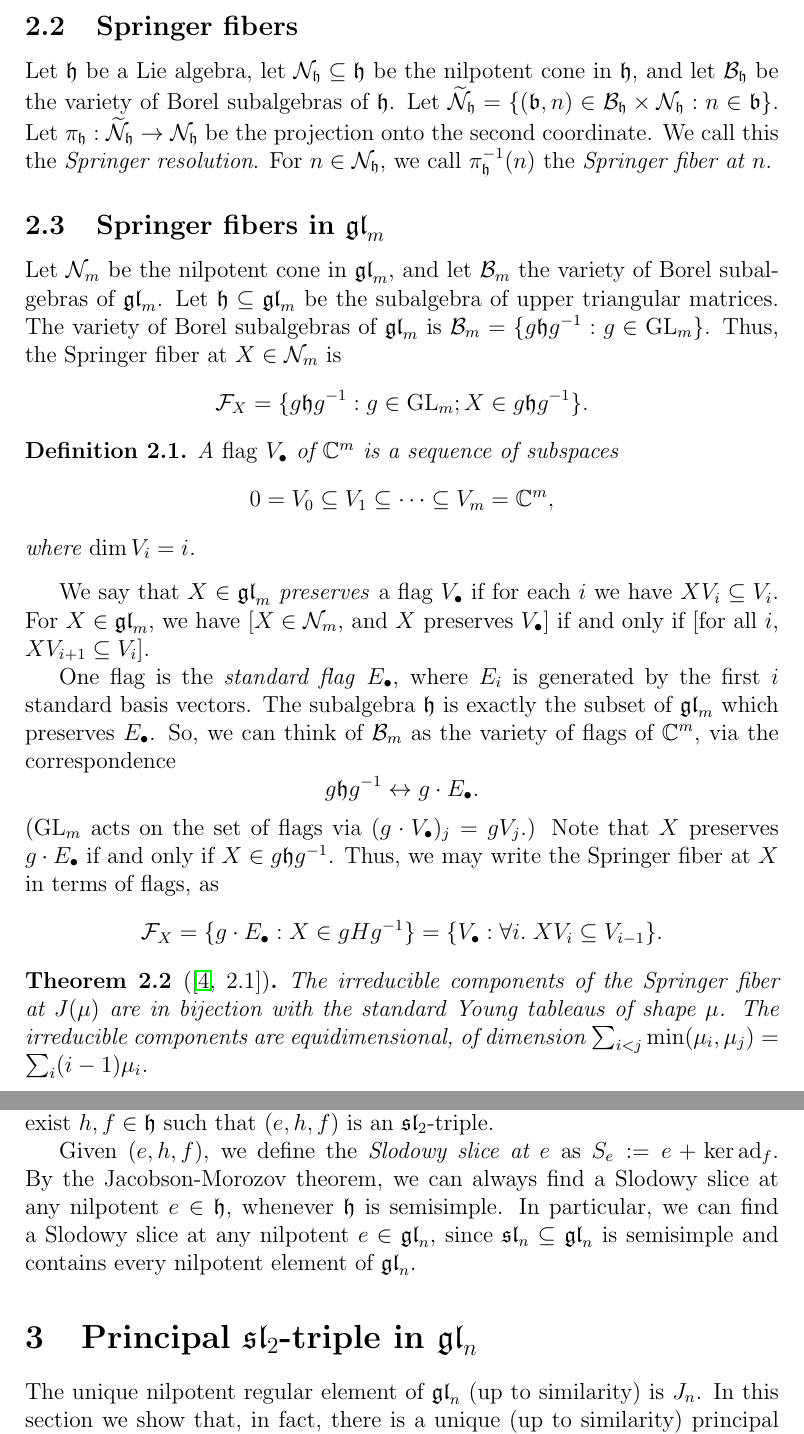
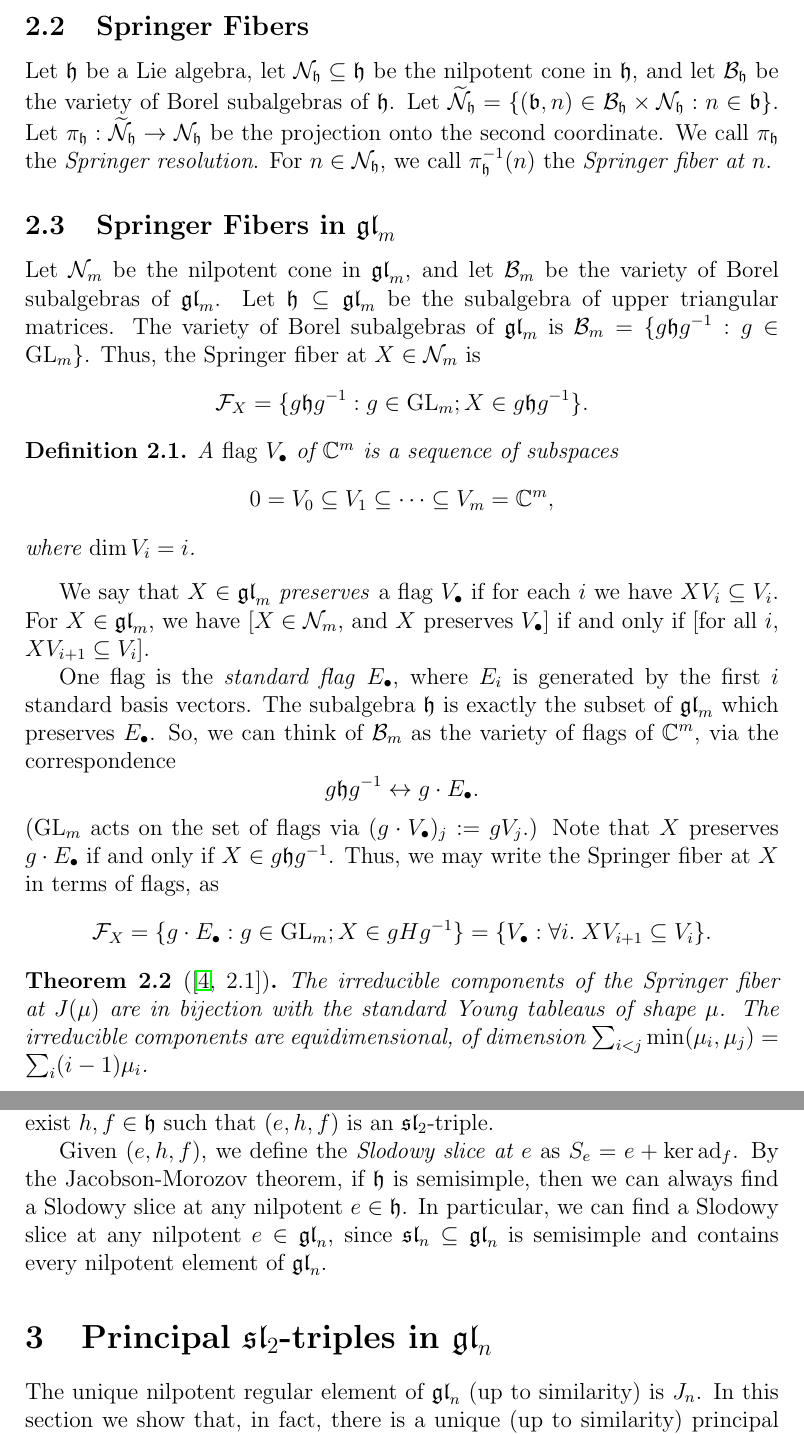
Before and after one commit to OwenConoly/springer, a LaTeX paper (paper.tex): two parts of pages 6 and 7 of 32, joined at a grey line, cut so that both start at the same text. Compiled offline with pdfLaTeX.

Commit message:
read section 2

```diff
--- a/paper.tex
+++ b/paper.tex
@@ -173,13 +173,13 @@ Also, we will write \(f_n, ..., f_1\) to denote the basis of \(\mathbb{C}^n\) wi
 
-\subsection{Springer fibers}
+\subsection{Springer Fibers}
 Let \(\mathfrak{h}\) be a Lie algebra, let \(\mathcal{N}_\mathfrak{h} \subseteq \mathfrak{h}\) be the nilpotent cone in \(\mathfrak{h}\), and let \(\mathcal{B}_\mathfrak{h}\) be the variety of Borel subalgebras of \(\mathfrak{h}\).
 Let \(\widetilde{\mathcal{N}}_\mathfrak{h} = \{(\mathfrak{b}, n) \in \mathcal{B}_\mathfrak{h} \times \mathcal{N}_\mathfrak{h} : n \in \mathfrak{b}\}\).
 Let \(\pi_\mathfrak{h} : \widetilde{\mathcal{N}}_\mathfrak{h} \to \mathcal{N}_\mathfrak{h}\) be the projection onto the second coordinate.
-We call this the \emph{Springer resolution}.
+We call \(\pi_\mathfrak{h}\) the \emph{Springer resolution}.
 For \(n \in \mathcal{N}_\mathfrak{h}\), we call \(\pi_\mathfrak{h}^{-1}(n)\) the \emph{Springer fiber at \(n\)}.
 
-\subsection{Springer fibers in \texorpdfstring{\(\gl_m\)}{gl\_m}}
-Let \(\mathcal{N}_m\) be the nilpotent cone in \(\gl_m\), and let \(\mathcal{B}_m\) the variety of Borel subalgebras of \(\gl_m\).
+\subsection{Springer Fibers in \texorpdfstring{\(\gl_m\)}{gl\_m}}
+Let \(\mathcal{N}_m\) be the nilpotent cone in \(\gl_m\), and let \(\mathcal{B}_m\) be the variety of Borel subalgebras of \(\gl_m\).
 Let \(\mathfrak{h} \subseteq \gl_m\) be the subalgebra of upper triangular matrices.
 The variety of Borel subalgebras of \(\gl_m\) is \(\mathcal{B}_m = \{g\mathfrak{h}g^{-1} : g \in \GL_m\}\).
 Thus, the Springer fiber at \(X \in \mathcal{N}_m\) is
@@ -195,10 +195,10 @@ For \(X \in \gl_m\), we have [\(X \in \mathcal{N}_m\), and \(X\) preserves \(V_\
 The subalgebra \(\mathfrak{h}\) is exactly the subset of \(\gl_m\) which preserves \(E_\bullet\).
 So, we can think of \(\mathcal{B}_m\) as the variety of flags of \(\mathbb{C}^m\), via the correspondence
 \[g\mathfrak{h}g^{-1} \leftrightarrow g \cdot E_\bullet.\]
-(\(\GL_m\) acts on the set of flags via \((g \cdot V_\bullet)_j = gV_j\).)
+(\(\GL_m\) acts on the set of flags via \((g \cdot V_\bullet)_j := gV_j\).)
 Note that \(X\) preserves \(g \cdot E_\bullet\) if and only if \(X \in g \mathfrak{h} g^{-1}\).
 Thus, we may write the Springer fiber at \(X\) in terms of flags, as
-\[\mathcal{F}_X = \{g \cdot E_\bullet : X \in gHg^{-1}\} = \{V_\bullet : \forall i. \; XV_i \subseteq V_{i - 1}\}.\]
+\[\mathcal{F}_X = \{g \cdot E_\bullet : g \in \GL_m; X \in gHg^{-1}\} = \{V_\bullet : \forall i. \; XV_{i + 1} \subseteq V_i\}.\]
 
 \begin{theorem}[{\cite[2.1]{springer_fiber}}]\label{usual_springer_fiber}
     The irreducible components of the Springer fiber at \(J(\mu)\) are in bijection with the standard Young tableaus of shape \(\mu\).
@@ -211,11 +211,11 @@ A basis for \(\spl_2\) is
 \[e' := \begin{pmatrix}0 & 1 \\ 0 & 0 \\\end{pmatrix}, h' := \begin{pmatrix}1 & 0 \\0 & -1\end{pmatrix}, f' := \begin{pmatrix}0 & 0 \\1 & 0\end{pmatrix}.\]
 Given a Lie algebra \(\mathfrak{h}\) and a homomorphism \(\phi : \spl_2 \to \mathfrak{h}\) sending \((e', h', f')\) to \((e, h, f)\), we say that \((e, h, f)\) is an \emph{\(\spl_2\)-triple}.
 If \(\mathfrak{h}\) is semisimple, then given any nilpotent \(e \in \mathfrak{h}\), the Jacobson-Morozov theorem \cite[3.7.1]{ehf} says that there exist \(h, f \in \mathfrak{h}\) such that \((e, h, f)\) is an \(\spl_2\)-triple.
-\par Given \((e, h, f)\), we define the \emph{Slodowy slice at \(e\)} as \(S_e := e + \ker \ad_f\).
-By the Jacobson-Morozov theorem, we can always find a Slodowy slice at any nilpotent \(e \in \mathfrak{h}\), whenever \(\mathfrak{h}\) is semisimple.
+\par Given \((e, h, f)\), we define the \emph{Slodowy slice at \(e\)} as \(S_e = e + \ker \ad_f\).
+By the Jacobson-Morozov theorem, if \(\mathfrak{h}\) is semisimple, then we can always find a Slodowy slice at any nilpotent \(e \in \mathfrak{h}\).
 In particular, we can find a Slodowy slice at any nilpotent \(e \in \gl_n\), since \(\spl_n \subseteq \gl_n\) is semisimple and contains every nilpotent element of \(\gl_n\).
 
-\section{Principal \texorpdfstring{\(\spl_2\)}{sl\_2}-triple in \texorpdfstring{\(\gl_n\)}{gl\_n}}\label{principal_sl2}
+\section{Principal \texorpdfstring{\(\spl_2\)}{sl\_2}-triples in \texorpdfstring{\(\gl_n\)}{gl\_n}}\label{principal_sl2}
 The unique nilpotent regular element of \(\gl_n\) (up to similarity) is \(J_n\).
 In this section we show that, in fact, there is a unique (up to similarity) principal \(\spl_2\)-triple in \(\gl_n\).
 Write \(e = J_n\).
```
Also changed, not shown: paper.pdf, paper.tex (2 more changed lines).
